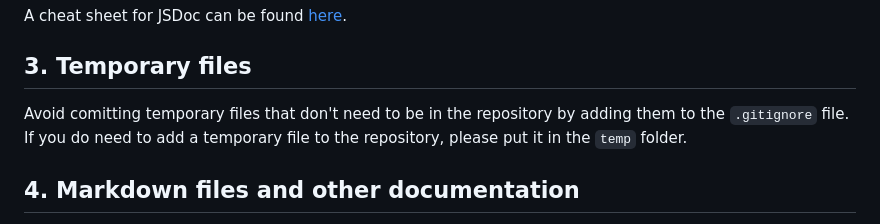
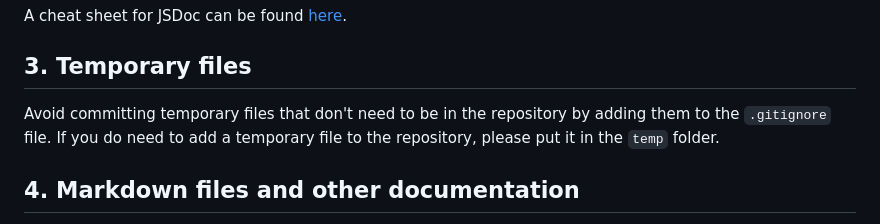
Before and after one commit to Snevver/portfolio, a Markdown page: docs/best-practices.md, the part around the change. GitHub-like rendering.

Commit message:
fix/typo fix in docs/best-practices.md
Co-authored-by: Copilot <175728472+Copilot@users.noreply.github.com>

```diff
--- a/docs/best-practices.md
+++ b/docs/best-practices.md
@@ -101,7 +101,7 @@ A cheat sheet for JSDoc can be found [here](https://devhints.io/jsdoc).
 
 ## 3. Temporary files
 
-Avoid comitting temporary files that don't need to be in the repository by adding them to the `.gitignore` file. If you do need to add a temporary file to the repository, please put it in the `temp` folder.
+Avoid committing temporary files that don't need to be in the repository by adding them to the `.gitignore` file. If you do need to add a temporary file to the repository, please put it in the `temp` folder.
 
 ## 4. Markdown files and other documentation
 
```
